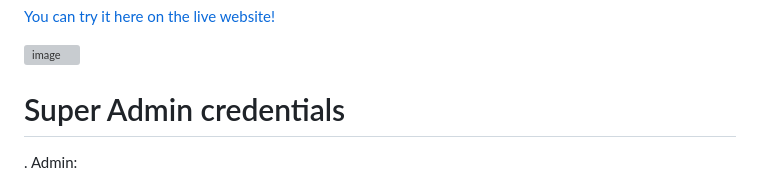
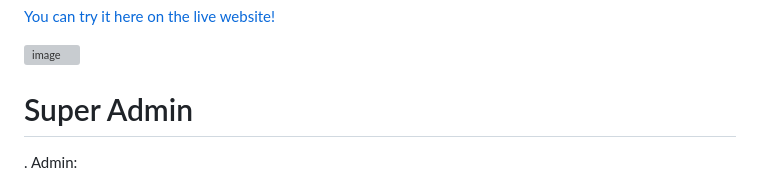
Before and after one commit to banafshaahmadyar/contact-app, a Markdown page: README.md, the part around the change. Rendered like a GitHub page; grey boxes are pictures that could not be loaded.

```diff
--- a/README.md
+++ b/README.md
@@ -7,7 +7,7 @@ In the Contacts app , you can view and edit your contacts lists from personal, b
 
 <img width="956" alt="image" src="https://user-images.githubusercontent.com/100950189/227890090-fc442356-1350-4a0f-b28a-0a4c262655f8.png">
 
-# Super Admin credentials
+# Super Admin
 . Admin:
   - Username : Aso
   - Password : 1234
```
